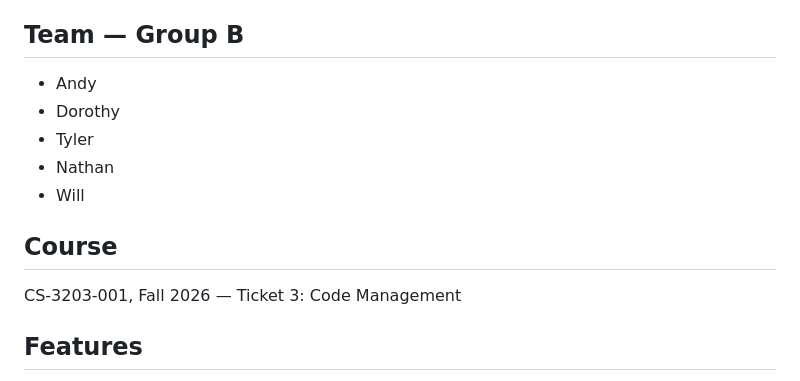
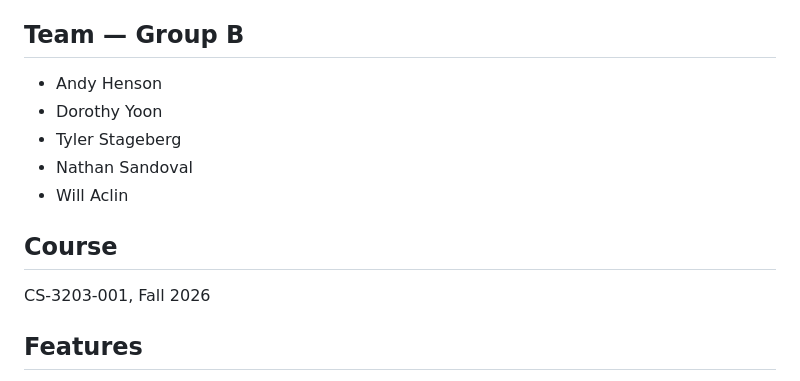
Before and after one commit to NathanSando/OUCampusMap, a Markdown page: README.md, the part around the change. Rendered like a GitHub page.

```diff
--- a/README.md
+++ b/README.md
@@ -3,14 +3,14 @@
 An interactive web app that helps students navigate OU's campus — find buildings, rooms, and accessible routes, with AI-assisted navigation.
 
 ## Team — Group B
-- Andy
-- Dorothy
-- Tyler
-- Nathan
-- Will
+- Andy Henson
+- Dorothy Yoon
+- Tyler Stageberg
+- Nathan Sandoval
+- Will Aclin
 
 ## Course
-CS-3203-001, Fall 2026 — Ticket 3: Code Management
+CS-3203-001, Fall 2026
 
 ## Features
 - Interactive campus map with building and room locations
```
